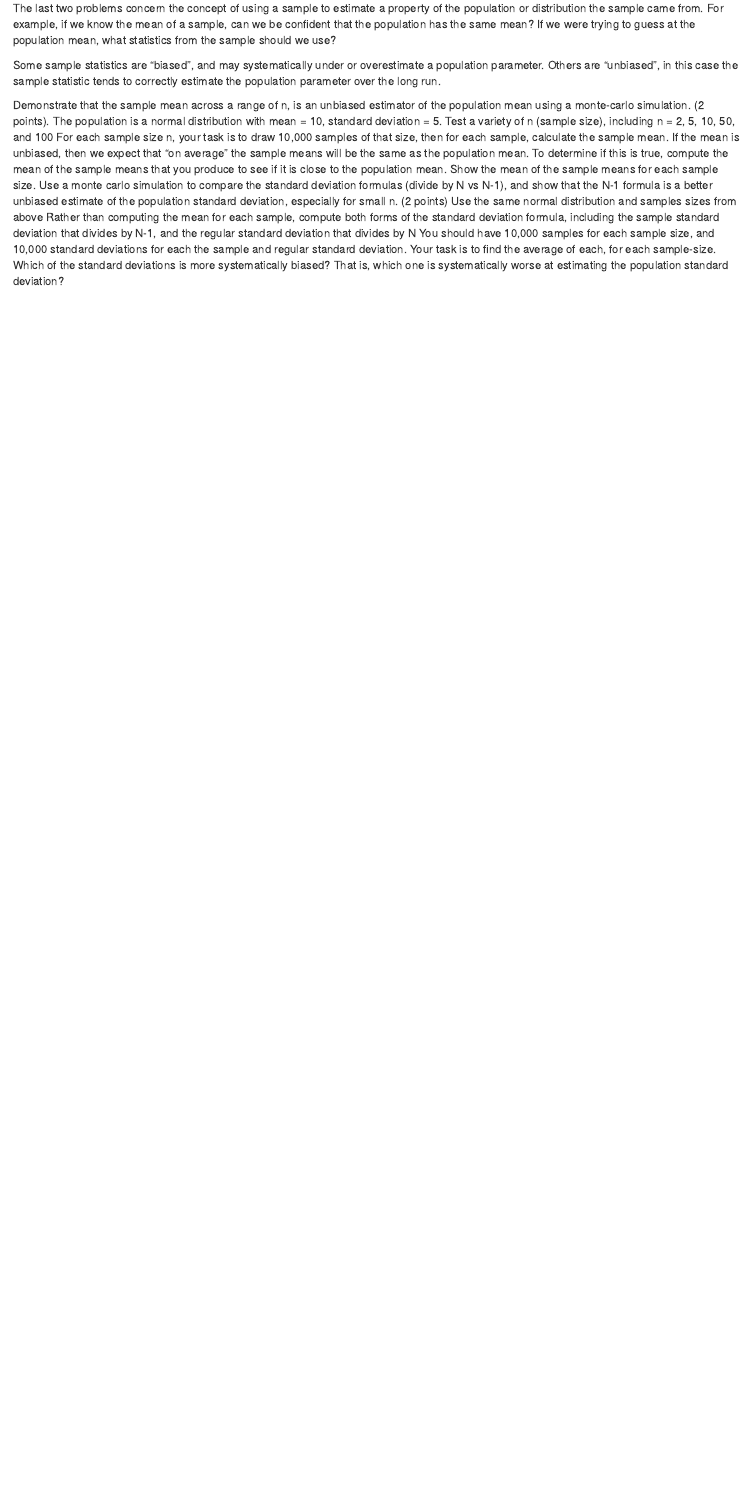
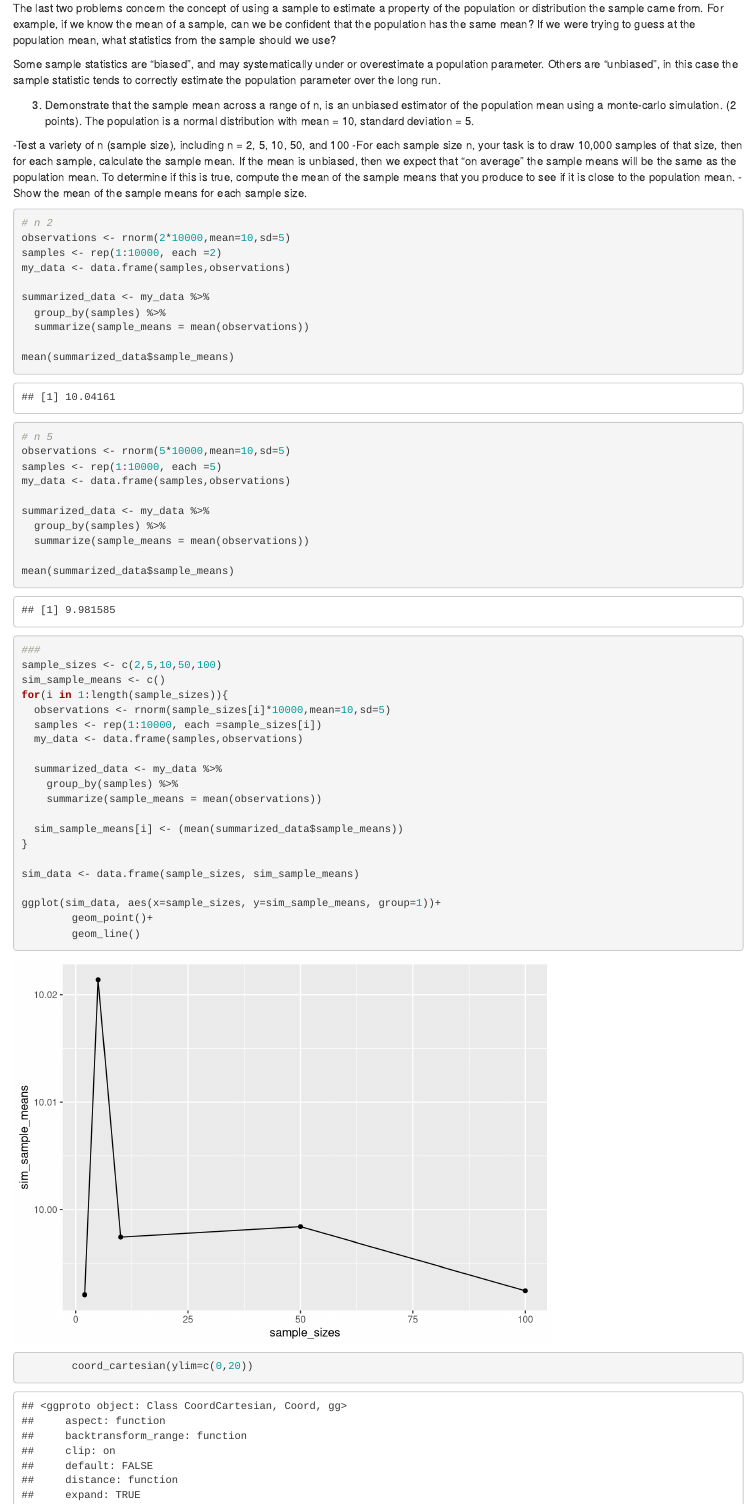
Before and after one commit to yehudiskeller/StatsLab1, an R Markdown document (Lab3.Rmd): the page in a window 1100 px wide, from 1700 px down before the commit and from 1470 px down after it, so that both start at the same text. Rendered offline with R 4.5, knitr and Pandoc, with nearby package versions; code that draws random numbers runs with fixed seeds of ours.

Commit message:
almost done

````diff
--- a/Lab3.Rmd
+++ b/Lab3.Rmd
@@ -51,10 +56,54 @@ The last two problems concern the concept of using a sample to estimate a proper
 
 Some sample statistics are “biased”, and may systematically under or overestimate a population parameter. Others are “unbiased”, in this case the sample statistic tends to correctly estimate the population parameter over the long run.
 
-Demonstrate that the sample mean across a range of n, is an unbiased estimator of the population mean using a monte-carlo simulation. (2 points).
+3. Demonstrate that the sample mean across a range of n, is an unbiased estimator of the population mean using a monte-carlo simulation. (2 points).
 The population is a normal distribution with mean = 10, standard deviation = 5.
-Test a variety of n (sample size), including n = 2, 5, 10, 50, and 100
-For each sample size n, your task is to draw 10,000 samples of that size, then for each sample, calculate the sample mean. If the mean is unbiased, then we expect that “on average” the sample means will be the same as the population mean. To determine if this is true, compute the mean of the sample means that you produce to see if it is close to the population mean.
-Show the mean of the sample means for each sample size.
-Use a monte carlo simulation to compare the standard deviation formulas (divide by N vs N-1), and show that the N-1 formula is a better unbiased estimate of the population standard deviation, especially for small n. (2 points)
-Use the same normal distribution and samples sizes from above
+
+-Test a variety of n (sample size), including n = 2, 5, 10, 50, and 100
+-For each sample size n, your task is to draw 10,000 samples of that size, then for each sample, calculate the sample mean. If the mean is unbiased, then we expect that “on average” the sample means will be the same as the population mean. To determine if this is true, compute the mean of the sample means that you produce to see if it is close to the population mean.
+-Show the mean of the sample means for each sample size.
+
+```{r}
+# n 2
+observations <- rnorm(2*10000,mean=10,sd=5)
+samples <- rep(1:10000, each =2)
+my_data <- data.frame(samples,observations)
+
+summarized_data <- my_data %>%
+  group_by(samples) %>%
+  summarize(sample_means = mean(observations))
+
+mean(summarized_data$sample_means)
+
+# n 5
+observations <- rnorm(5*10000,mean=10,sd=5)
+samples <- rep(1:10000, each =5)
+my_data <- data.frame(samples,observations)
+
+summarized_data <- my_data %>%
+  group_by(samples) %>%
+  summarize(sample_means = mean(observations))
+
+mean(summarized_data$sample_means)
+
+###
+sample_sizes <- c(2,5,10,50,100)
+sim_sample_means <- c()
+for(i in 1:length(sample_sizes)){
+  observations <- rnorm(sample_sizes[i]*10000,mean=10,sd=5)
+  samples <- rep(1:10000, each =sample_sizes[i])
+  my_data <- data.frame(samples,observations)
+
+  summarized_data <- my_data %>%
+    group_by(samples) %>%
+    summarize(sample_means = mean(observations))
+
+  sim_sample_means[i] <- (mean(summarized_data$sample_means))
+}
+
+sim_data <- data.frame(sample_sizes, sim_sample_means)
+
+ggplot(sim_data, aes(x=sample_sizes, y=sim_sample_means, group=1))+
+        geom_point()+
+        geom_line()
+        coord_cartesian(ylim=c(0,20))
@@ -61,2 +116 @@ Use the same normal distribution and samples sizes from above
 Rather than computing the mean for each sample, compute both forms of the standard deviation formula, including the sample standard deviation that divides by N-1, and the regular standard deviation that divides by N
-You should have 10,000 samples for each sample size, and 10,000 standard deviations for each the sample and regular standard deviation. Your task is to find the average of each, for each sample-size.
````
Also changed, not shown: Lab3.html, Lab3.Rmd (42 more changed lines).
